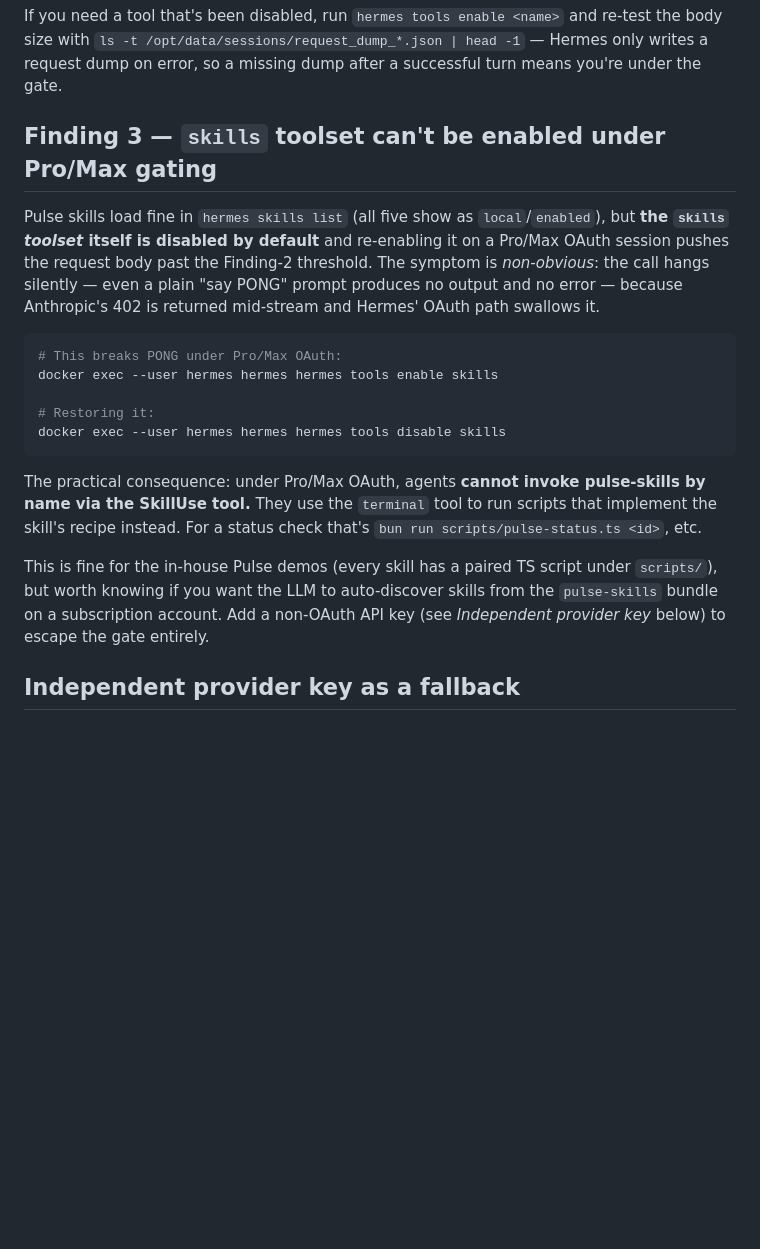
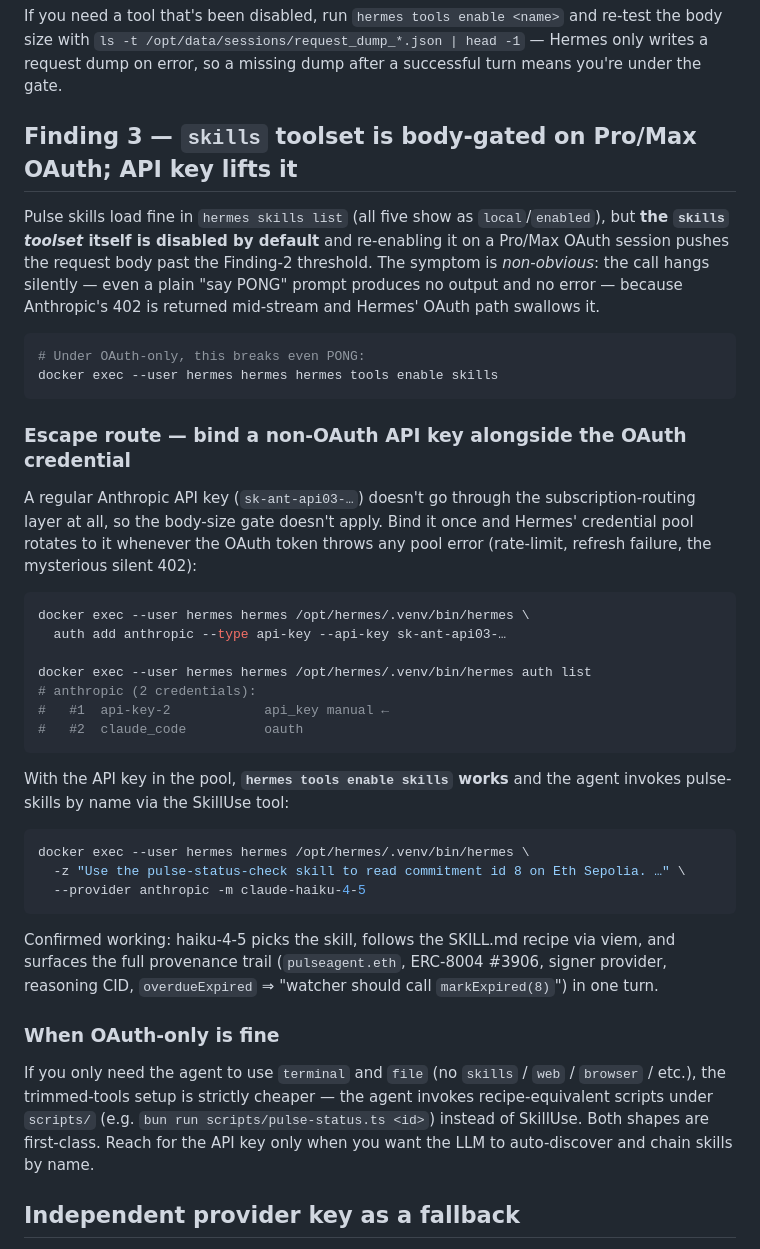
Before and after one commit to ss251/ethglobal-openagents, a Markdown page: hermes-sandbox/AUTH_NOTES.md, the part around the change. GitHub-like rendering; blank space fills up the shorter version.

Commit message:
v0.1.4: Hermes invokes pulse-skills by name — API-key escape from body-size gate
Bound a non-OAuth Anthropic API key as credential #1 in Hermes' pool;
re-enabled the `skills` toolset that was previously closed off by the
Pro/Max body-size gate. The agent now invokes pulse-skills by name via
SkillUse, follows the SKILL.md recipe, and produces the answer without
the prompt scaffolding the terminal-tool path needed.

Validated with `pulse-status-check` on commitment #8 (the ENS-bound
one). Haiku 4.5 surfaced the full provenance trail in one turn —
pulseagent.eth, ERC-8004 #3906, signer 0xFFb8…CEee, reasoning CID
0x243c40b2…, status=Pending, window closed, recommended
markExpired(8) — and reasoned correctly about overdueExpired without
the semantic hint we needed last time.

Docs:
  - AUTH_NOTES Finding 3 rewritten as a documented escape route:
    "bind API key alongside OAuth, the pool rotates to it on any
    OAuth-pool error, and the gate is gone." Both shapes (terminal-tool
    + SkillUse) marked as first-class.
  - README Hermes table: new SkillUse-by-name row alongside the
    terminal-tool row; setup section documents the optional API-key
    step + tools enable.

Co-Authored-By: Claude Opus 4.7 (1M context) <noreply@anthropic.com>

````diff
--- a/hermes-sandbox/AUTH_NOTES.md
+++ b/hermes-sandbox/AUTH_NOTES.md
@@ -91,7 +91,7 @@ If you need a tool that's been disabled, run
 writes a request dump on error, so a missing dump after a successful
 turn means you're under the gate.
 
-## Finding 3 — `skills` toolset can't be enabled under Pro/Max gating
+## Finding 3 — `skills` toolset is body-gated on Pro/Max OAuth; API key lifts it
 
 Pulse skills load fine in `hermes skills list` (all five show as
 `local`/`enabled`), but **the `skills` *toolset* itself is disabled by
@@ -102,23 +102,51 @@ prompt produces no output and no error — because Anthropic's 402 is
 returned mid-stream and Hermes' OAuth path swallows it.
 
 ```bash
-# This breaks PONG under Pro/Max OAuth:
+# Under OAuth-only, this breaks even PONG:
 docker exec --user hermes hermes hermes tools enable skills
-
-# Restoring it:
-docker exec --user hermes hermes hermes tools disable skills
 ```
 
-The practical consequence: under Pro/Max OAuth, agents **cannot invoke
-pulse-skills by name via the SkillUse tool.** They use the `terminal`
-tool to run scripts that implement the skill's recipe instead. For a
-status check that's `bun run scripts/pulse-status.ts <id>`, etc.
+### Escape route — bind a non-OAuth API key alongside the OAuth credential
 
-This is fine for the in-house Pulse demos (every skill has a paired TS
-script under `scripts/`), but worth knowing if you want the LLM to
-auto-discover skills from the `pulse-skills` bundle on a subscription
-account. Add a non-OAuth API key (see *Independent provider key* below)
-to escape the gate entirely.
+A regular Anthropic API key (`sk-ant-api03-…`) doesn't go through the
+subscription-routing layer at all, so the body-size gate doesn't apply.
+Bind it once and Hermes' credential pool rotates to it whenever the
+OAuth token throws any pool error (rate-limit, refresh failure, the
+mysterious silent 402):
+
+```bash
+docker exec --user hermes hermes /opt/hermes/.venv/bin/hermes \
+  auth add anthropic --type api-key --api-key sk-ant-api03-…
+
+docker exec --user hermes hermes /opt/hermes/.venv/bin/hermes auth list
+# anthropic (2 credentials):
+#   #1  api-key-2            api_key manual ←
+#   #2  claude_code          oauth
+```
+
+With the API key in the pool, **`hermes tools enable skills` works**
+and the agent invokes pulse-skills by name via the SkillUse tool:
+
+```bash
+docker exec --user hermes hermes /opt/hermes/.venv/bin/hermes \
+  -z "Use the pulse-status-check skill to read commitment id 8 on Eth Sepolia. …" \
+  --provider anthropic -m claude-haiku-4-5
+```
+
+Confirmed working: haiku-4-5 picks the skill, follows the SKILL.md
+recipe via viem, and surfaces the full provenance trail
+(`pulseagent.eth`, ERC-8004 #3906, signer provider, reasoning CID,
+`overdueExpired` ⇒ "watcher should call `markExpired(8)`") in one
+turn.
+
+### When OAuth-only is fine
+
+If you only need the agent to use `terminal` and `file` (no
+`skills` / `web` / `browser` / etc.), the trimmed-tools setup is
+strictly cheaper — the agent invokes recipe-equivalent scripts under
+`scripts/` (e.g. `bun run scripts/pulse-status.ts <id>`) instead of
+SkillUse. Both shapes are first-class. Reach for the API key only when
+you want the LLM to auto-discover and chain skills by name.
 
 ## Independent provider key as a fallback
 
````
Also changed, not shown: README.md (+24 -10 lines).
